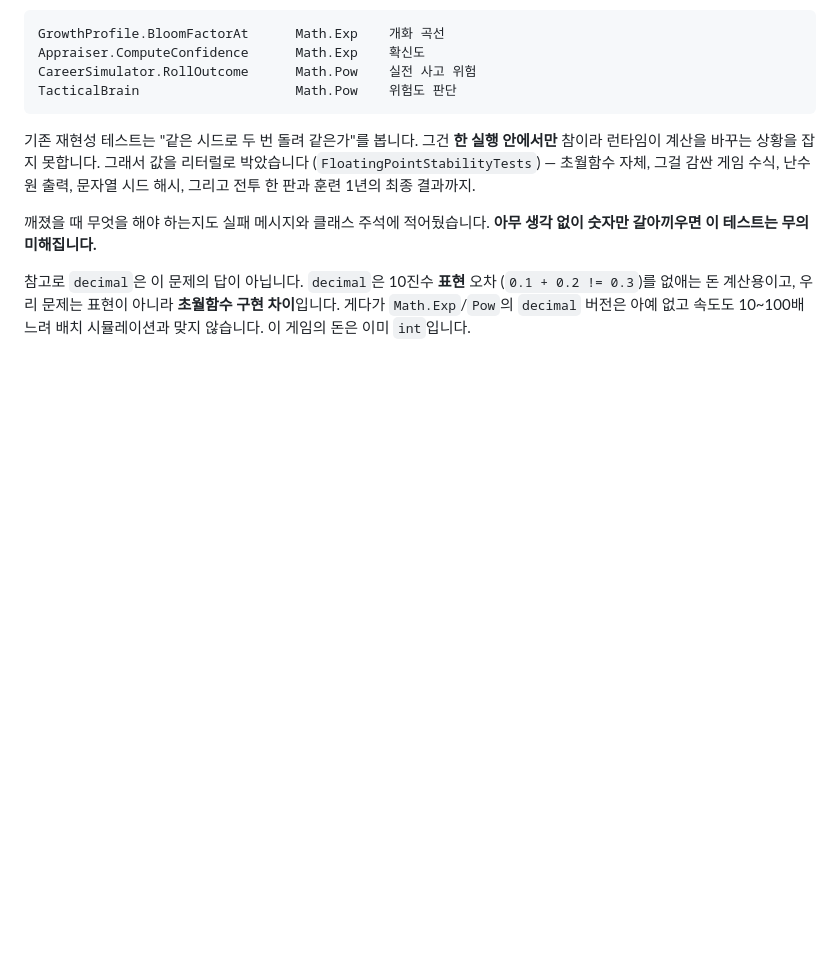
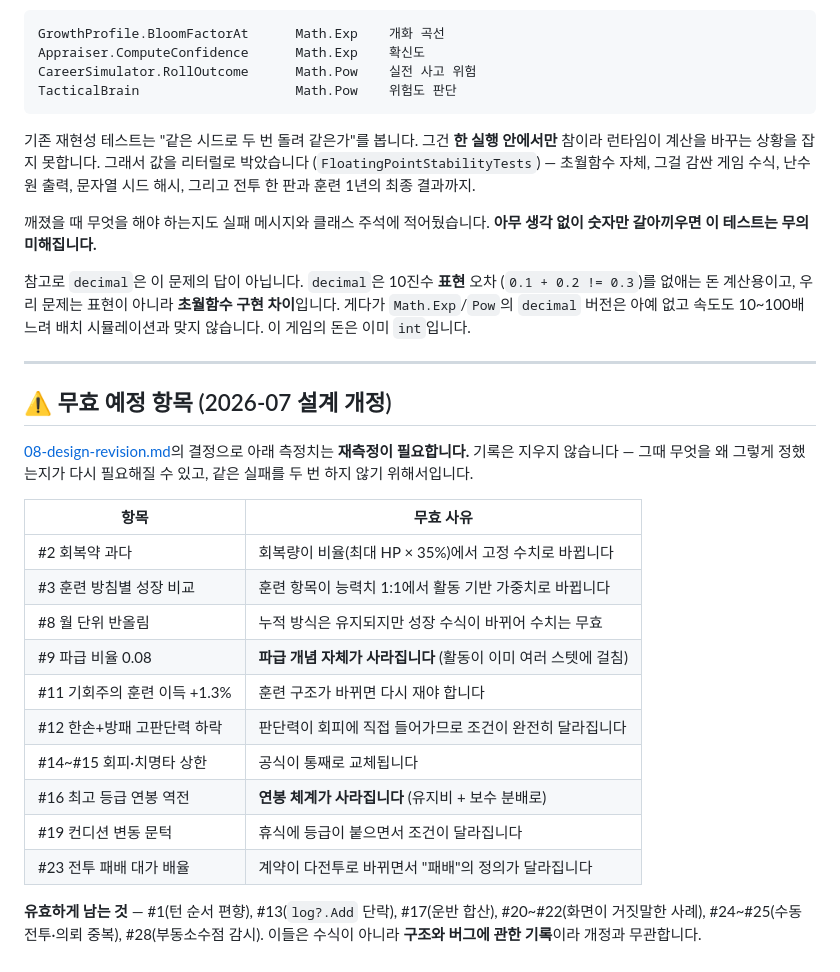
Before and after one commit to JangHyeonHo/is-this-game, a Markdown page: docs/06-balance-log.md, the part around the change. Rendered like a GitHub page; blank space fills up the shorter version.

```diff
--- a/docs/06-balance-log.md
+++ b/docs/06-balance-log.md
@@ -605,3 +605,28 @@ TacticalBrain                    Math.Pow    위험도 판단
 (`0.1 + 0.2 != 0.3`)를 없애는 돈 계산용이고, 우리 문제는 표현이 아니라 **초월함수 구현 차이**입니다.
 게다가 `Math.Exp`/`Pow`의 `decimal` 버전은 아예 없고 속도도 10~100배 느려
 배치 시뮬레이션과 맞지 않습니다. 이 게임의 돈은 이미 `int`입니다.
+
+---
+
+## ⚠️ 무효 예정 항목 (2026-07 설계 개정)
+
+[08-design-revision.md](08-design-revision.md)의 결정으로 아래 측정치는 **재측정이 필요합니다.**
+기록은 지우지 않습니다 — 그때 무엇을 왜 그렇게 정했는지가 다시 필요해질 수 있고,
+같은 실패를 두 번 하지 않기 위해서입니다.
+
+| 항목 | 무효 사유 |
+|---|---|
+| #2 회복약 과다 | 회복량이 비율(최대 HP × 35%)에서 고정 수치로 바뀝니다 |
+| #3 훈련 방침별 성장 비교 | 훈련 항목이 능력치 1:1에서 활동 기반 가중치로 바뀝니다 |
+| #8 월 단위 반올림 | 누적 방식은 유지되지만 성장 수식이 바뀌어 수치는 무효 |
+| #9 파급 비율 0.08 | **파급 개념 자체가 사라집니다** (활동이 이미 여러 스텟에 걸침) |
+| #11 기회주의 훈련 이득 +1.3% | 훈련 구조가 바뀌면 다시 재야 합니다 |
+| #12 한손+방패 고판단력 하락 | 판단력이 회피에 직접 들어가므로 조건이 완전히 달라집니다 |
+| #14~#15 회피·치명타 상한 | 공식이 통째로 교체됩니다 |
+| #16 최고 등급 연봉 역전 | **연봉 체계가 사라집니다** (유지비 + 보수 분배로) |
+| #19 컨디션 변동 문턱 | 휴식에 등급이 붙으면서 조건이 달라집니다 |
+| #23 전투 패배 대가 배율 | 계약이 다전투로 바뀌면서 "패배"의 정의가 달라집니다 |
+
+**유효하게 남는 것** — #1(턴 순서 편향), #13(`log?.Add` 단락), #17(운반 합산),
+#20~#22(화면이 거짓말한 사례), #24~#25(수동 전투·의뢰 중복), #28(부동소수점 감시).
+이들은 수식이 아니라 **구조와 버그에 관한 기록**이라 개정과 무관합니다.
```
Also changed, not shown: docs/08-design-revision.md (added, +582 -0 lines).
